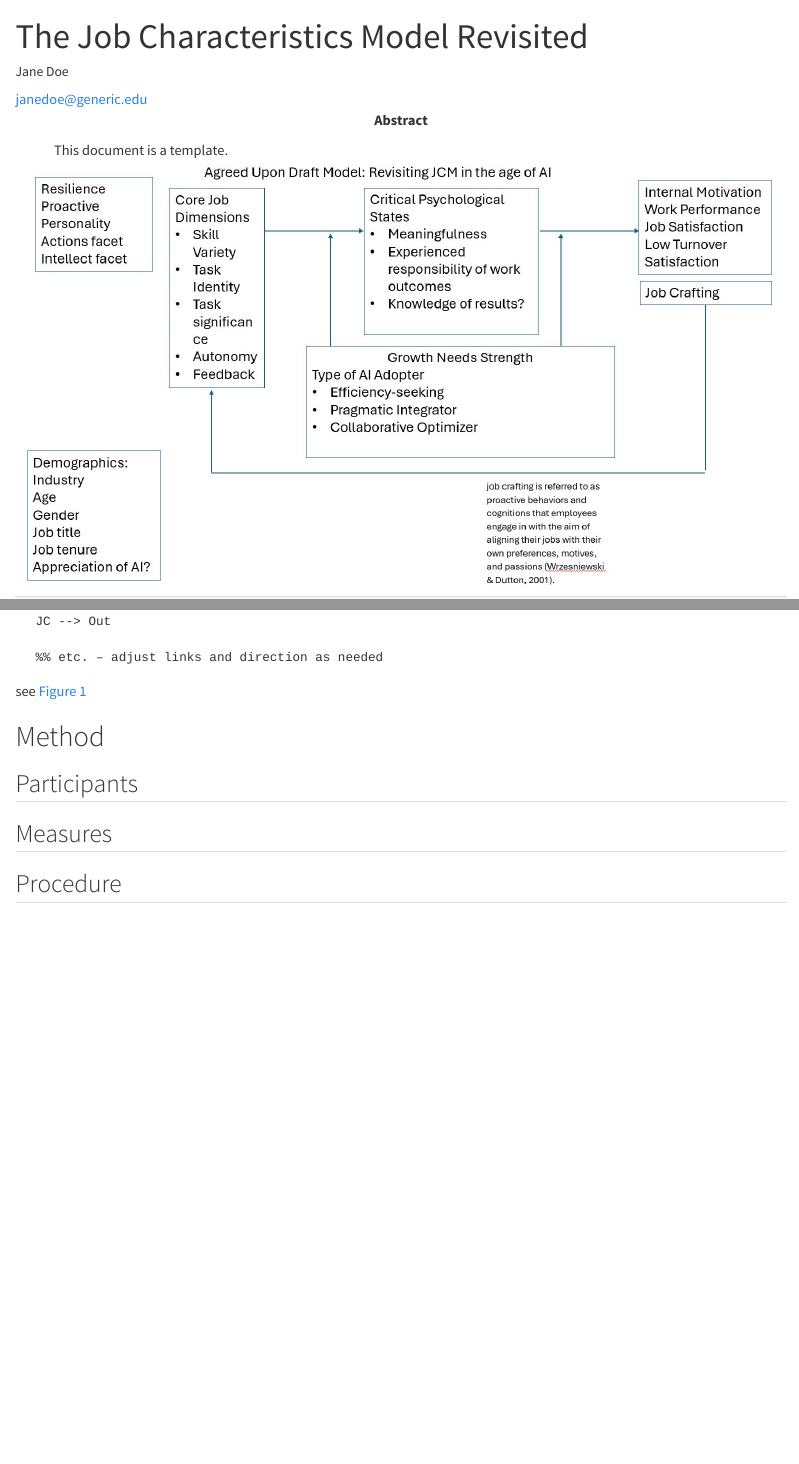
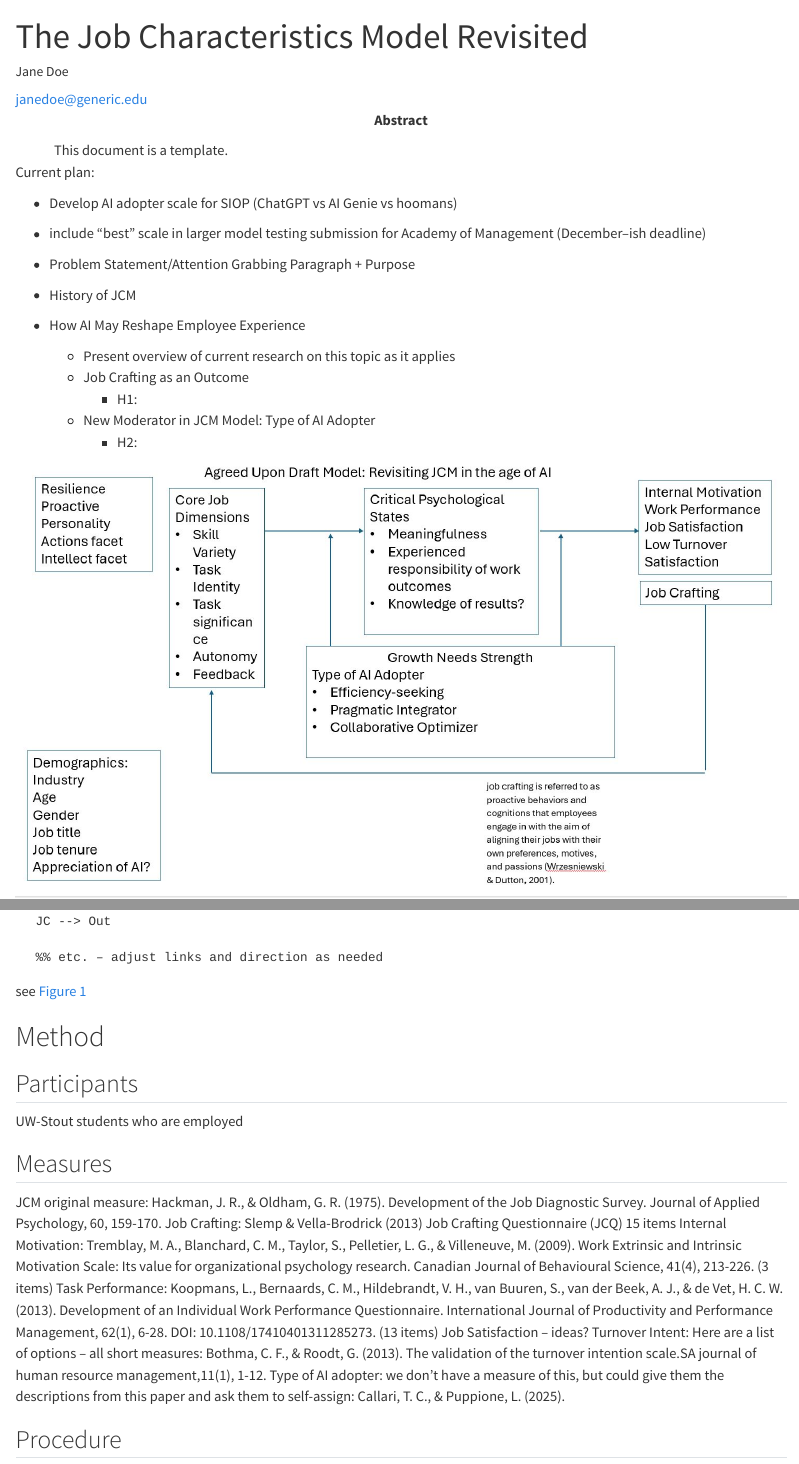
Before and after one commit to jtkulas/AI_JCM, a Quarto document (AI_JCM.qmd): the page in a window 1100 px wide, from its top, and a second part further down, joined at a grey line. Rendered offline with R 4.5, knitr and Pandoc in place of Quarto, with nearby package versions; drawn as R Markdown's standard HTML page in place of the format the file asks for.

Commit message:
New project thoughts

```diff
--- a/AI_JCM.qmd
+++ b/AI_JCM.qmd
@@ -22,6 +22,22 @@ format:
 ---
 
 <!-- The introduction should not have a level-1 heading such as Introduction. -->
+
+Current plan:
+
++ Develop AI adopter scale for SIOP (ChatGPT vs AI Genie vs hoomans)
++ include "best" scale in larger model testing submission for Academy of Management (December--ish deadline)
+
+
++ Problem Statement/Attention Grabbing Paragraph + Purpose
++ History of JCM
++ How AI May Reshape Employee Experience
+  + Present overview of current research on this topic as it applies
+  + Job Crafting as an Outcome
+      + H1:
+  + New Moderator in JCM Model: Type of AI Adopter
+      + H2:
+
 
 ![Working Draft Model: Revisiting JCM in the age of AI](/img/model.JPG){#fig-aijcm}
 
@@ -51,7 +67,18 @@ see @fig-aijcm
 
 ## Participants
 
+UW-Stout students who are employed
+
 ## Measures
+
+JCM original measure: Hackman, J. R., & Oldham, G. R. (1975). Development of the Job Diagnostic Survey. Journal of Applied Psychology, 60, 159-170.
+Job Crafting: Slemp & Vella-Brodrick (2013) Job Crafting Questionnaire (JCQ) 15 items
+Internal Motivation: Tremblay, M. A., Blanchard, C. M., Taylor, S., Pelletier, L. G., & Villeneuve, M. (2009). Work Extrinsic and Intrinsic Motivation Scale: Its value for organizational psychology research. Canadian Journal of Behavioural Science, 41(4), 213-226. (3 items)
+Task Performance: Koopmans, L., Bernaards, C. M., Hildebrandt, V. H., van Buuren, S., van der Beek, A. J., & de Vet, H. C. W. (2013). Development of an Individual Work Performance Questionnaire. International Journal of Productivity and Performance Management, 62(1), 6-28. DOI: 10.1108/17410401311285273. (13 items)
+Job Satisfaction – ideas?
+Turnover Intent: Here are a list of options – all short measures: Bothma, C. F., & Roodt, G. (2013). The validation of the turnover intention scale.SA journal of human resource management,11(1), 1-12.
+Type of AI adopter: we don’t have a measure of this, but could give them the descriptions from this paper and ask them to self-assign: Callari, T. C., & Puppione, L. (2025).
+
 
 ## Procedure
 
```
Also changed, not shown: AI_JCM.html.
